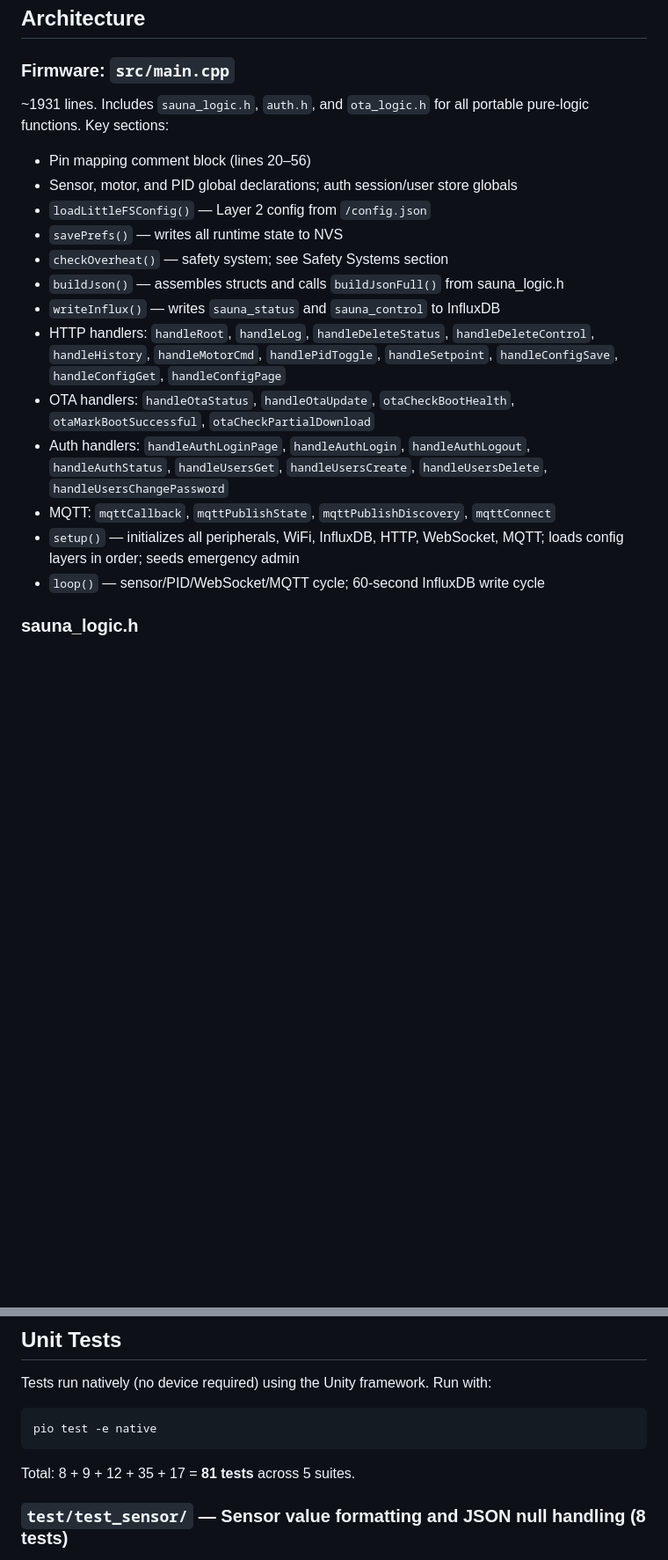
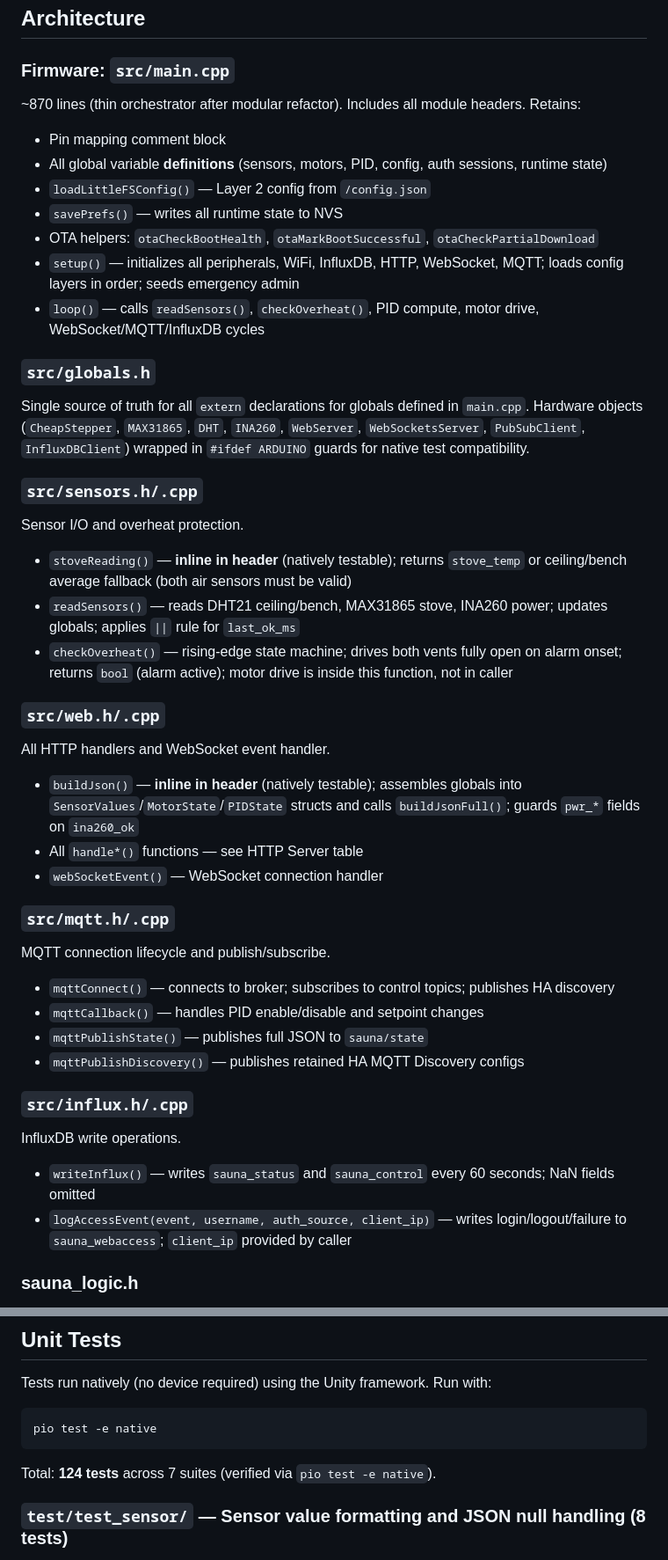
Before and after one commit to mmessano/SaunaStatus, a Markdown page: CLAUDE.md, 2 parts joined by grey strips. Shown at 88% size. Rendered like a GitHub page; blank space fills up the shorter version.

Commit message:
docs(claude-md): update test count to 124; document new module files from refactor

````diff
--- a/CLAUDE.md
+++ b/CLAUDE.md
@@ -142,21 +142,51 @@ All firmware commands default to the `upesy_wroom` environment (board: `esp32doi
 
 ### Firmware: `src/main.cpp`
 
-~1931 lines. Includes `sauna_logic.h`, `auth.h`, and `ota_logic.h` for all portable pure-logic functions. Key sections:
+~870 lines (thin orchestrator after modular refactor). Includes all module headers. Retains:
 
-- Pin mapping comment block (lines 20–56)
-- Sensor, motor, and PID global declarations; auth session/user store globals
+- Pin mapping comment block
+- All global variable **definitions** (sensors, motors, PID, config, auth sessions, runtime state)
 - `loadLittleFSConfig()` — Layer 2 config from `/config.json`
 - `savePrefs()` — writes all runtime state to NVS
-- `checkOverheat()` — safety system; see Safety Systems section
-- `buildJson()` — assembles structs and calls `buildJsonFull()` from sauna_logic.h
-- `writeInflux()` — writes `sauna_status` and `sauna_control` to InfluxDB
-- HTTP handlers: `handleRoot`, `handleLog`, `handleDeleteStatus`, `handleDeleteControl`, `handleHistory`, `handleMotorCmd`, `handlePidToggle`, `handleSetpoint`, `handleConfigSave`, `handleConfigGet`, `handleConfigPage`
-- OTA handlers: `handleOtaStatus`, `handleOtaUpdate`, `otaCheckBootHealth`, `otaMarkBootSuccessful`, `otaCheckPartialDownload`
-- Auth handlers: `handleAuthLoginPage`, `handleAuthLogin`, `handleAuthLogout`, `handleAuthStatus`, `handleUsersGet`, `handleUsersCreate`, `handleUsersDelete`, `handleUsersChangePassword`
-- MQTT: `mqttCallback`, `mqttPublishState`, `mqttPublishDiscovery`, `mqttConnect`
+- OTA helpers: `otaCheckBootHealth`, `otaMarkBootSuccessful`, `otaCheckPartialDownload`
 - `setup()` — initializes all peripherals, WiFi, InfluxDB, HTTP, WebSocket, MQTT; loads config layers in order; seeds emergency admin
-- `loop()` — sensor/PID/WebSocket/MQTT cycle; 60-second InfluxDB write cycle
+- `loop()` — calls `readSensors()`, `checkOverheat()`, PID compute, motor drive, WebSocket/MQTT/InfluxDB cycles
+
+### `src/globals.h`
+
+Single source of truth for all `extern` declarations for globals defined in `main.cpp`. Hardware objects (`CheapStepper`, `MAX31865`, `DHT`, `INA260`, `WebServer`, `WebSocketsServer`, `PubSubClient`, `InfluxDBClient`) wrapped in `#ifdef ARDUINO` guards for native test compatibility.
+
+### `src/sensors.h/.cpp`
+
+Sensor I/O and overheat protection.
+
+- `stoveReading()` — **inline in header** (natively testable); returns `stove_temp` or ceiling/bench average fallback (both air sensors must be valid)
+- `readSensors()` — reads DHT21 ceiling/bench, MAX31865 stove, INA260 power; updates globals; applies `||` rule for `last_ok_ms`
+- `checkOverheat()` — rising-edge state machine; drives both vents fully open on alarm onset; returns `bool` (alarm active); motor drive is inside this function, not in caller
+
+### `src/web.h/.cpp`
+
+All HTTP handlers and WebSocket event handler.
+
+- `buildJson()` — **inline in header** (natively testable); assembles globals into `SensorValues`/`MotorState`/`PIDState` structs and calls `buildJsonFull()`; guards `pwr_*` fields on `ina260_ok`
+- All `handle*()` functions — see HTTP Server table
+- `webSocketEvent()` — WebSocket connection handler
+
+### `src/mqtt.h/.cpp`
+
+MQTT connection lifecycle and publish/subscribe.
+
+- `mqttConnect()` — connects to broker; subscribes to control topics; publishes HA discovery
+- `mqttCallback()` — handles PID enable/disable and setpoint changes
+- `mqttPublishState()` — publishes full JSON to `sauna/state`
+- `mqttPublishDiscovery()` — publishes retained HA MQTT Discovery configs
+
+### `src/influx.h/.cpp`
+
+InfluxDB write operations.
+
+- `writeInflux()` — writes `sauna_status` and `sauna_control` every 60 seconds; NaN fields omitted
+- `logAccessEvent(event, username, auth_source, client_ip)` — writes login/logout/failure to `sauna_webaccess`; `client_ip` provided by caller
 
 ### sauna_logic.h
 
@@ -455,7 +485,7 @@ Tests run natively (no device required) using the Unity framework. Run with:
 pio test -e native
 ```
 
-Total: 8 + 9 + 12 + 35 + 17 = **81 tests** across 5 suites.
+Total: **124 tests** across 7 suites (verified via `pio test -e native`).
 
 ### `test/test_sensor/` — Sensor value formatting and JSON null handling (8 tests)
 
````
Also changed, not shown: other parts of CLAUDE.md (+22 -1 lines).
